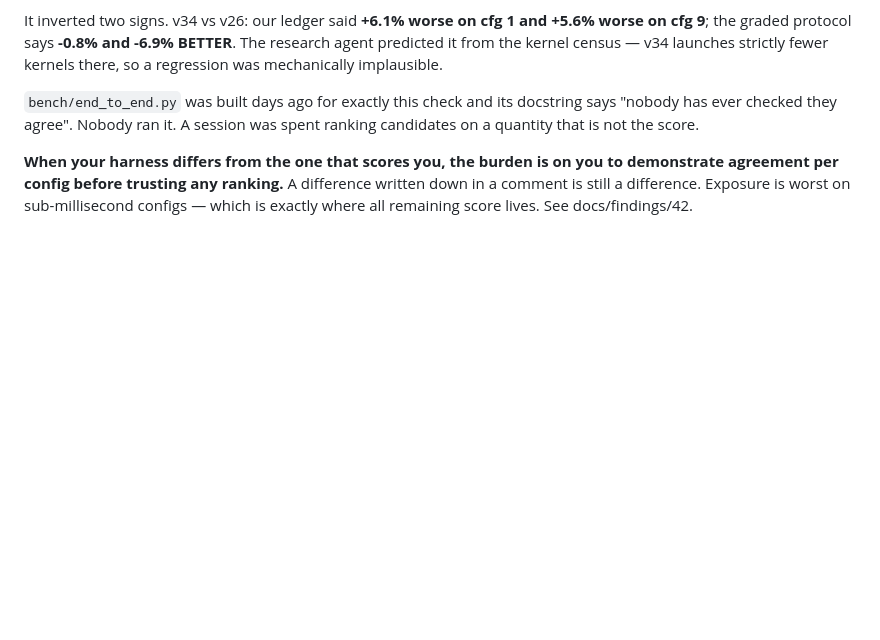
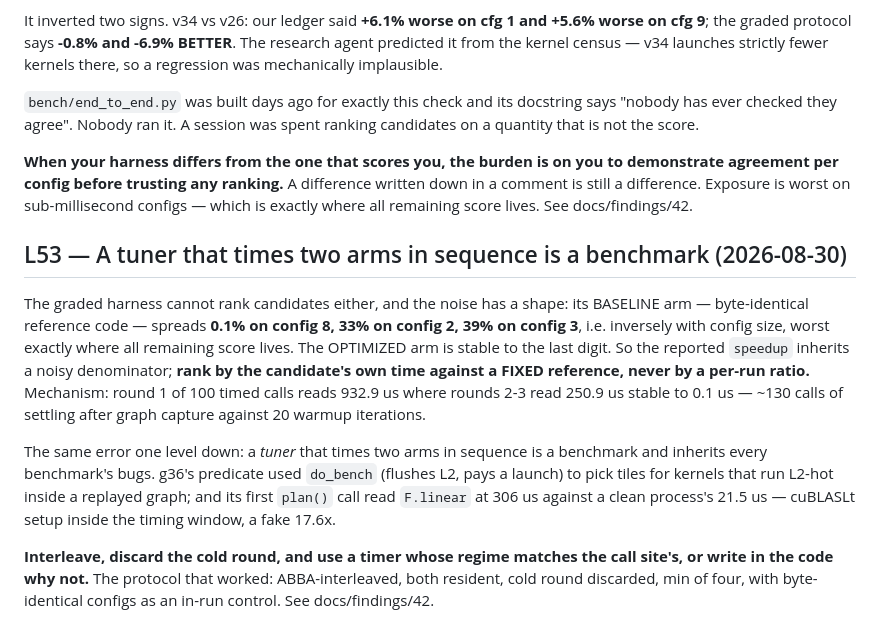
Before and after one commit to checkpoint214159/ratchet, a Markdown page: docs/findings/00-learnings.md, the part around the change. Rendered like a GitHub page; blank space fills up the shorter version.

```diff
--- a/docs/findings/00-learnings.md
+++ b/docs/findings/00-learnings.md
@@ -951,3 +951,26 @@ candidates on a quantity that is not the score.
 demonstrate agreement per config before trusting any ranking.** A difference written down
 in a comment is still a difference. Exposure is worst on sub-millisecond configs — which
 is exactly where all remaining score lives. See docs/findings/42.
+
+
+## L53 — A tuner that times two arms in sequence is a benchmark (2026-08-30)
+
+The graded harness cannot rank candidates either, and the noise has a shape: its BASELINE
+arm — byte-identical reference code — spreads **0.1% on config 8, 33% on config 2, 39% on
+config 3**, i.e. inversely with config size, worst exactly where all remaining score lives.
+The OPTIMIZED arm is stable to the last digit. So the reported `speedup` inherits a noisy
+denominator; **rank by the candidate's own time against a FIXED reference, never by a
+per-run ratio.** Mechanism: round 1 of 100 timed calls reads 932.9 us where rounds 2-3 read
+250.9 us stable to 0.1 us — ~130 calls of settling after graph capture against 20 warmup
+iterations.
+
+The same error one level down: a *tuner* that times two arms in sequence is a benchmark and
+inherits every benchmark's bugs. g36's predicate used `do_bench` (flushes L2, pays a launch)
+to pick tiles for kernels that run L2-hot inside a replayed graph; and its first `plan()`
+call read `F.linear` at 306 us against a clean process's 21.5 us — cuBLASLt setup inside the
+timing window, a fake 17.6x.
+
+**Interleave, discard the cold round, and use a timer whose regime matches the call site's,
+or write in the code why not.** The protocol that worked: ABBA-interleaved, both resident,
+cold round discarded, min of four, with byte-identical configs as an in-run control. See
+docs/findings/42.
```
Also changed, not shown: docs/findings/42-our-harness-disagrees-with-the-grader.md (+49 -0 lines).
